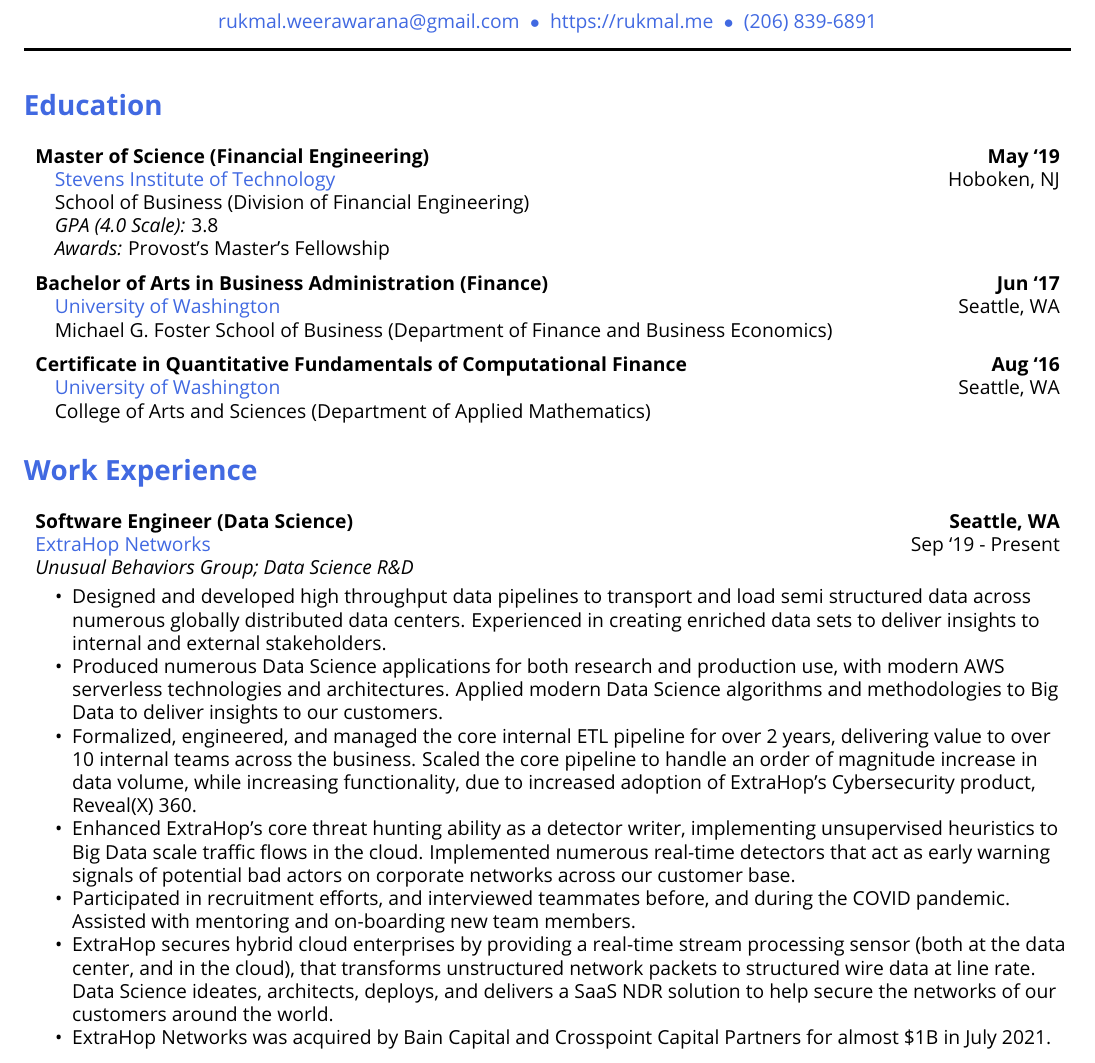
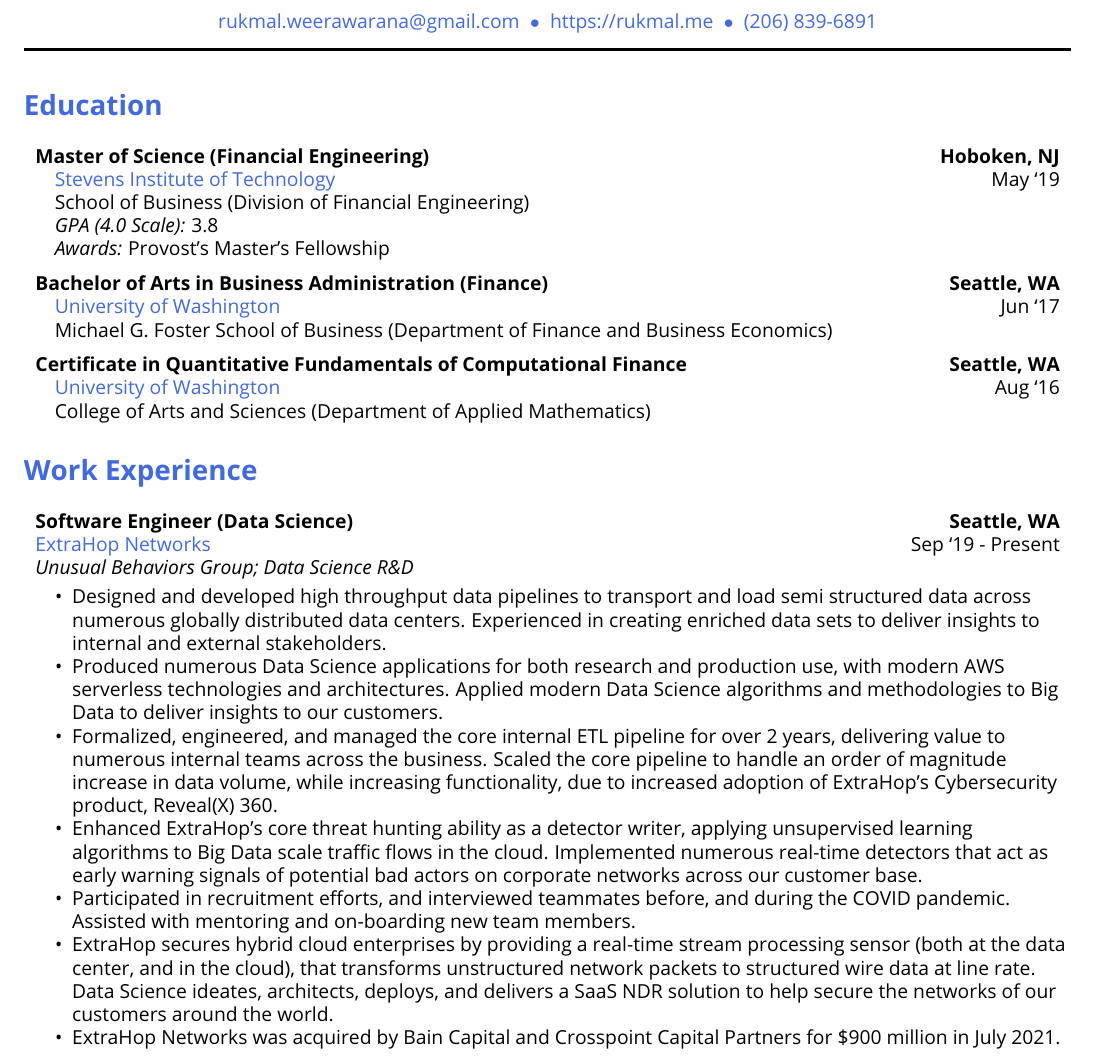
Before and after one commit to rukmal/Resume, a LaTeX CV (curriculum_vitae/Rukmal Weerawarana - Curriculum Vitae.tex): part of page 1 of 7, cut so that both start at the same text. Compiled offline with pdfLaTeX.

Commit message:
[GitHub Actions] Commit generated artifacts

```diff
--- a/curriculum_vitae/Rukmal Weerawarana - Curriculum Vitae.tex
+++ b/curriculum_vitae/Rukmal Weerawarana - Curriculum Vitae.tex
@@ -124,13 +124,13 @@
     % Iterating over degrees
 
         \begin{tabularx}{\tabularxwidth}{X r}
-            % First line - degree title and date
+            % First line - degree title, and location
             \textbf{Master of Science (Financial Engineering)} & \textbf{
-    May ‘19} \\
-            % Degree university and location
+    Hoboken,
+        NJ} \\
+            % Degree university, and location
             \quad \textcolor{\highlightcolor}{Stevens Institute of Technology} &
-    Hoboken,
-        NJ \\
+    May ‘19 \\
             % Degree school and department
             \quad School of Business (Division of Financial Engineering) & \\
             % Degree GPA (if any)
@@ -185,13 +185,13 @@
 
 
         \begin{tabularx}{\tabularxwidth}{X r}
-            % First line - degree title and date
+            % First line - degree title, and location
             \textbf{Certificate in Quantitative Fundamentals of Computational Finance} & \textbf{
-    Aug ‘16} \\
-            % Degree university and location
+    Seattle,
+        WA} \\
+            % Degree university, and location
             \quad \textcolor{\highlightcolor}{University of Washington} &
-    Seattle,
-        WA \\
+    Aug ‘16 \\
             % Degree school and department
             \quad College of Arts and Sciences (Department of Applied Mathematics) & \\
             % Degree GPA (if any)
@@ -254,10 +254,10 @@
     Produced numerous Data Science applications for both research and production use, with modern AWS serverless technologies and architectures. Applied modern Data Science algorithms and methodologies to Big Data to deliver insights to our customers.
 
                 \item
-    Formalized, engineered, and managed the core internal ETL pipeline for over 2 years, delivering value to over 10 internal teams across the business. Scaled the core pipeline to handle an order of magnitude increase in data volume, while increasing functionality, due to increased adoption of ExtraHop's Cybersecurity product, Reveal(X) 360.
-
-                \item
-    Enhanced ExtraHop's core threat hunting ability as a detector writer, implementing unsupervised heuristics to Big Data scale traffic flows in the cloud. Implemented numerous real-time detectors that act as early warning signals of potential bad actors on corporate networks across our customer base.
+    Formalized, engineered, and managed the core internal ETL pipeline for over 2 years, delivering value to numerous internal teams across the business. Scaled the core pipeline to handle an order of magnitude increase in data volume, while increasing functionality, due to increased adoption of ExtraHop's Cybersecurity product, Reveal(X) 360.
+
+                \item
+    Enhanced ExtraHop's core threat hunting ability as a detector writer, applying unsupervised learning algorithms to Big Data scale traffic flows in the cloud. Implemented numerous real-time detectors that act as early warning signals of potential bad actors on corporate networks across our customer base.
 
                 \item
     Participated in recruitment efforts, and interviewed teammates before, and during the COVID pandemic. Assisted with mentoring and on-boarding new team members.
@@ -266,7 +266,7 @@
     ExtraHop secures hybrid cloud enterprises by providing a real-time stream processing sensor (both at the data center, and in the cloud), that transforms unstructured network packets to structured wire data at line rate. Data Science ideates, architects, deploys, and delivers a SaaS NDR solution to help secure the networks of our customers around the world.
 
                 \item
-    ExtraHop Networks was acquired by Bain Capital and Crosspoint Capital Partners for almost \$1B in July 2021.
+    ExtraHop Networks was acquired by Bain Capital and Crosspoint Capital Partners for \$900 million in July 2021.
 
         \end{itemize}
 
```
Also changed, not shown: resume/Rukmal Weerawarana - Resume.tex (+10 -10 lines), curriculum_vitae/Rukmal Weerawarana - Curriculum Vitae.pdf, resume/Rukmal Weerawarana - Resume.pdf, curriculum_vitae/Rukmal Weerawarana - Curriculum Vitae.tex (10 more changed lines), 1 other file.
